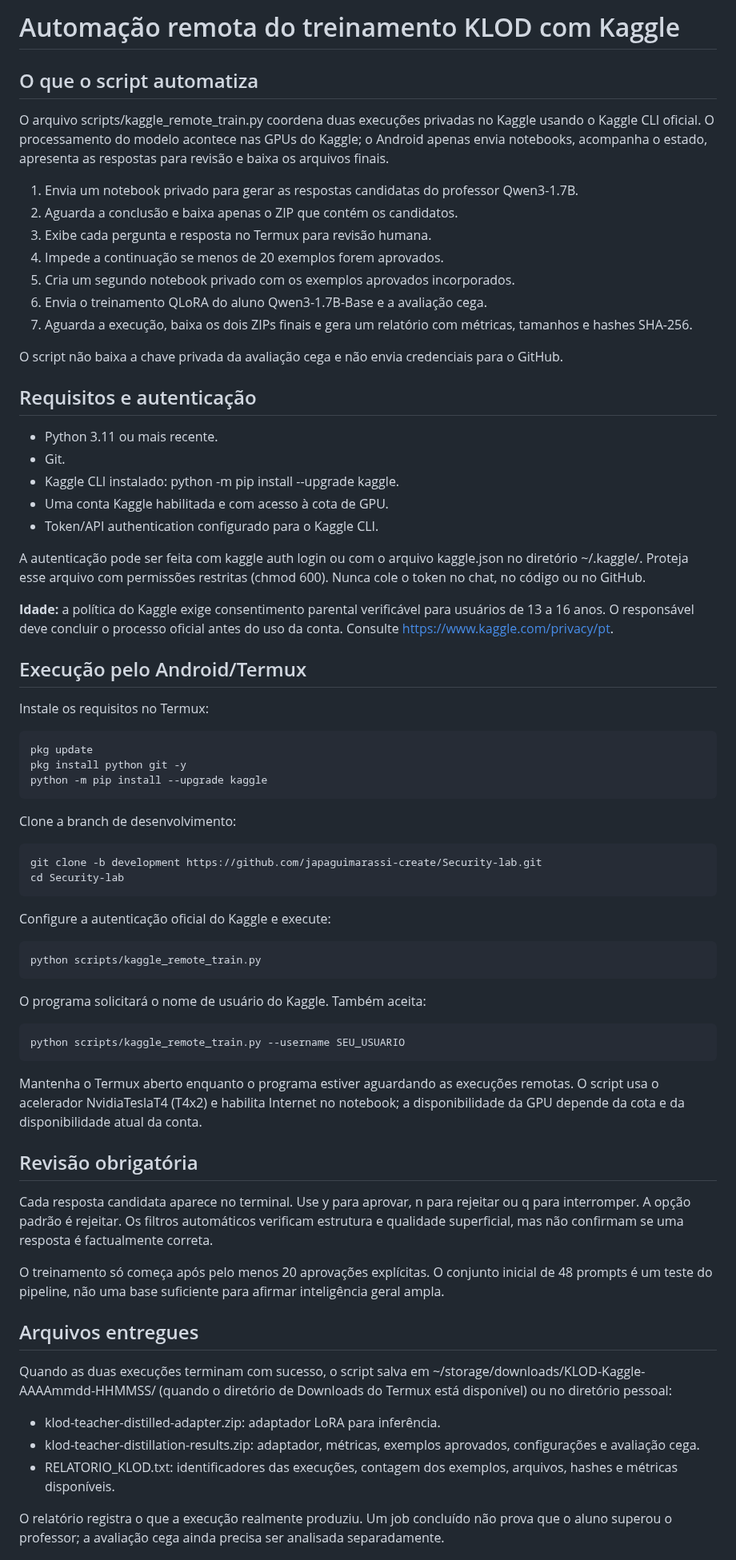
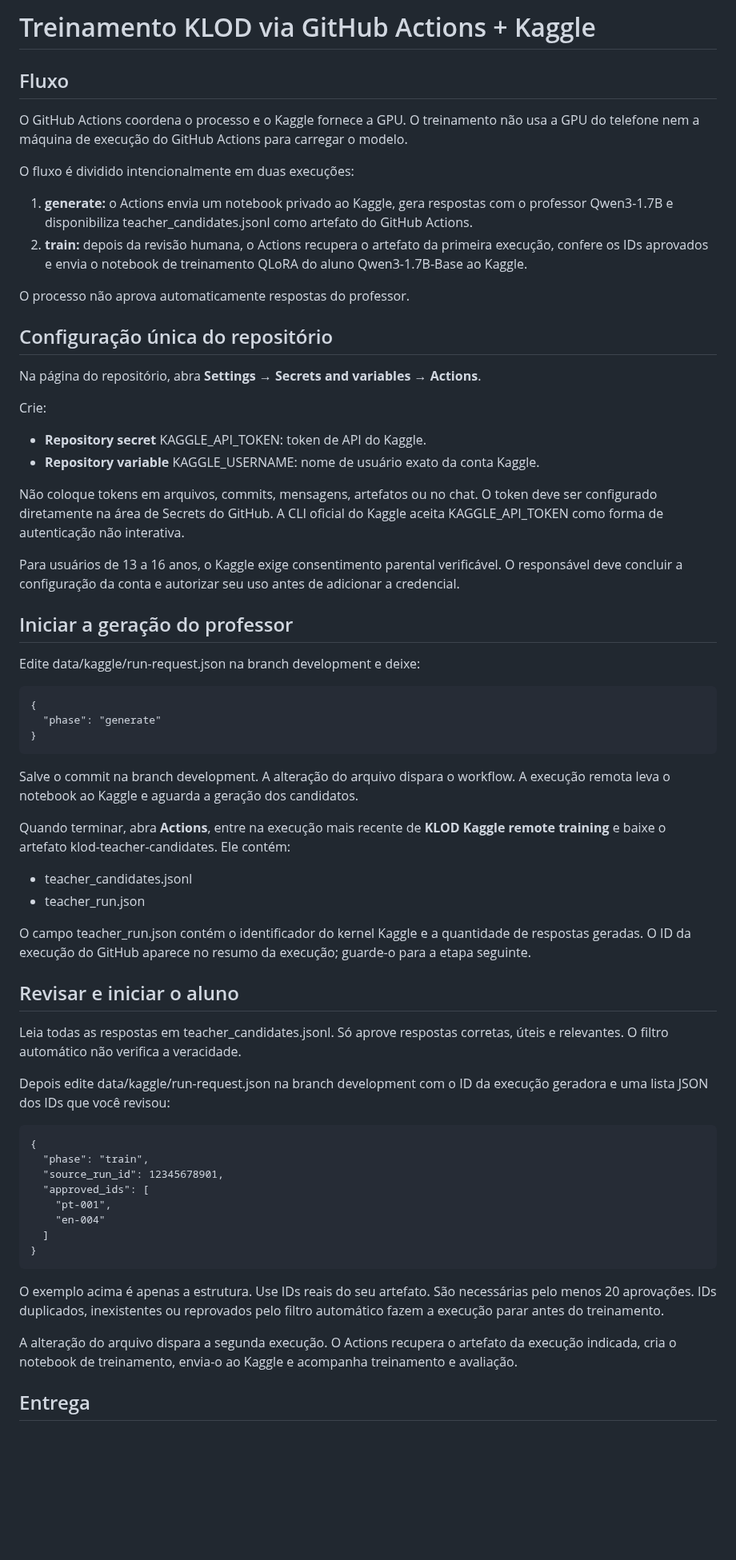
Before and after one commit to japaguimarassi-create/Security-lab, a Markdown page: docs/KAGGLE_AUTOMATION.md, the part around one of its changes. Shown at 80% size. Rendered like a GitHub page; blank space fills up the shorter version.

Commit message:
Document GitHub Actions two-stage Kaggle workflow

```diff
--- a/docs/KAGGLE_AUTOMATION.md
+++ b/docs/KAGGLE_AUTOMATION.md
@@ -1,67 +1,64 @@
-# Automação remota do treinamento KLOD com Kaggle
+# Treinamento KLOD via GitHub Actions + Kaggle
 
-## O que o script automatiza
+## Fluxo
 
-O arquivo scripts/kaggle_remote_train.py coordena duas execuções privadas no Kaggle usando o Kaggle CLI oficial. O processamento do modelo acontece nas GPUs do Kaggle; o Android apenas envia notebooks, acompanha o estado, apresenta as respostas para revisão e baixa os arquivos finais.
+O GitHub Actions coordena o processo e o Kaggle fornece a GPU. O treinamento não usa a GPU do telefone nem a máquina de execução do GitHub Actions para carregar o modelo.
 
-1. Envia um notebook privado para gerar as respostas candidatas do professor Qwen3-1.7B.
-2. Aguarda a conclusão e baixa apenas o ZIP que contém os candidatos.
-3. Exibe cada pergunta e resposta no Termux para revisão humana.
-4. Impede a continuação se menos de 20 exemplos forem aprovados.
-5. Cria um segundo notebook privado com os exemplos aprovados incorporados.
-6. Envia o treinamento QLoRA do aluno Qwen3-1.7B-Base e a avaliação cega.
-7. Aguarda a execução, baixa os dois ZIPs finais e gera um relatório com métricas, tamanhos e hashes SHA-256.
+O fluxo é dividido intencionalmente em duas execuções:
 
-O script não baixa a chave privada da avaliação cega e não envia credenciais para o GitHub.
+1. **generate:** o Actions envia um notebook privado ao Kaggle, gera respostas com o professor Qwen3-1.7B e disponibiliza teacher_candidates.jsonl como artefato do GitHub Actions.
+2. **train:** depois da revisão humana, o Actions recupera o artefato da primeira execução, confere os IDs aprovados e envia o notebook de treinamento QLoRA do aluno Qwen3-1.7B-Base ao Kaggle.
 
-## Requisitos e autenticação
+O processo não aprova automaticamente respostas do professor.
 
-- Python 3.11 ou mais recente.
-- Git.
-- Kaggle CLI instalado: python -m pip install --upgrade kaggle.
-- Uma conta Kaggle habilitada e com acesso à cota de GPU.
-- Token/API authentication configurado para o Kaggle CLI.
+## Configuração única do repositório
 
-A autenticação pode ser feita com kaggle auth login ou com o arquivo kaggle.json no diretório ~/.kaggle/. Proteja esse arquivo com permissões restritas (chmod 600). Nunca cole o token no chat, no código ou no GitHub.
+Na página do repositório, abra **Settings → Secrets and variables → Actions**.
 
-**Idade:** a política do Kaggle exige consentimento parental verificável para usuários de 13 a 16 anos. O responsável deve concluir o processo oficial antes do uso da conta. Consulte https://www.kaggle.com/privacy/pt.
+Crie:
 
-## Execução pelo Android/Termux
+- **Repository secret** KAGGLE_API_TOKEN: token de API do Kaggle.
+- **Repository variable** KAGGLE_USERNAME: nome de usuário exato da conta Kaggle.
 
-Instale os requisitos no Termux:
+Não coloque tokens em arquivos, commits, mensagens, artefatos ou no chat. O token deve ser configurado diretamente na área de Secrets do GitHub. A CLI oficial do Kaggle aceita KAGGLE_API_TOKEN como forma de autenticação não interativa.
 
-    pkg update
-    pkg install python git -y
-    python -m pip install --upgrade kaggle
+Para usuários de 13 a 16 anos, o Kaggle exige consentimento parental verificável. O responsável deve concluir a configuração da conta e autorizar seu uso antes de adicionar a credencial.
 
-Clone a branch de desenvolvimento:
+## Iniciar a geração do professor
 
-    git clone -b development https://github.com/japaguimarassi-create/Security-lab.git
-    cd Security-lab
+Edite data/kaggle/run-request.json na branch development e deixe:
 
-Configure a autenticação oficial do Kaggle e execute:
+    {
+      "phase": "generate"
+    }
 
-    python scripts/kaggle_remote_train.py
+Salve o commit na branch development. A alteração do arquivo dispara o workflow. A execução remota leva o notebook ao Kaggle e aguarda a geração dos candidatos.
 
-O programa solicitará o nome de usuário do Kaggle. Também aceita:
+Quando terminar, abra **Actions**, entre na execução mais recente de **KLOD Kaggle remote training** e baixe o artefato klod-teacher-candidates. Ele contém:
 
-    python scripts/kaggle_remote_train.py --username SEU_USUARIO
+- teacher_candidates.jsonl
+- teacher_run.json
 
-Mantenha o Termux aberto enquanto o programa estiver aguardando as execuções remotas. O script usa o acelerador NvidiaTeslaT4 (T4x2) e habilita Internet no notebook; a disponibilidade da GPU depende da cota e da disponibilidade atual da conta.
+O campo teacher_run.json contém o identificador do kernel Kaggle e a quantidade de respostas geradas. O ID da execução do GitHub aparece no resumo da execução; guarde-o para a etapa seguinte.
 
-## Revisão obrigatória
+## Revisar e iniciar o aluno
 
-Cada resposta candidata aparece no terminal. Use y para aprovar, n para rejeitar ou q para interromper. A opção padrão é rejeitar. Os filtros automáticos verificam estrutura e qualidade superficial, mas não confirmam se uma resposta é factualmente correta.
+Leia todas as respostas em teacher_candidates.jsonl. Só aprove respostas corretas, úteis e relevantes. O filtro automático não verifica a veracidade.
 
-O treinamento só começa após pelo menos 20 aprovações explícitas. O conjunto inicial de 48 prompts é um teste do pipeline, não uma base suficiente para afirmar inteligência geral ampla.
+Depois edite data/kaggle/run-request.json na branch development com o ID da execução geradora e uma lista JSON dos IDs que você revisou:
 
-## Arquivos entregues
+    {
+      "phase": "train",
+      "source_run_id": 12345678901,
+      "approved_ids": [
+        "pt-001",
+        "en-004"
+      ]
+    }
 
-Quando as duas execuções terminam com sucesso, o script salva em ~/storage/downloads/KLOD-Kaggle-AAAAmmdd-HHMMSS/ (quando o diretório de Downloads do Termux está disponível) ou no diretório pessoal:
+O exemplo acima é apenas a estrutura. Use IDs reais do seu artefato. São necessárias pelo menos 20 aprovações. IDs duplicados, inexistentes ou reprovados pelo filtro automático fazem a execução parar antes do treinamento.
 
-- klod-teacher-distilled-adapter.zip: adaptador LoRA para inferência.
-- klod-teacher-distillation-results.zip: adaptador, métricas, exemplos aprovados, configurações e avaliação cega.
-- RELATORIO_KLOD.txt: identificadores das execuções, contagem dos exemplos, arquivos, hashes e métricas disponíveis.
+A alteração do arquivo dispara a segunda execução. O Actions recupera o artefato da execução indicada, cria o notebook de treinamento, envia-o ao Kaggle e acompanha treinamento e avaliação.
 
-O relatório registra o que a execução realmente produziu. Um job concluído não prova que o aluno superou o professor; a avaliação cega ainda precisa ser analisada separadamente.
+## Entrega
 
```
Also changed, not shown: other parts of docs/KAGGLE_AUTOMATION.md (+15 -5 lines).
